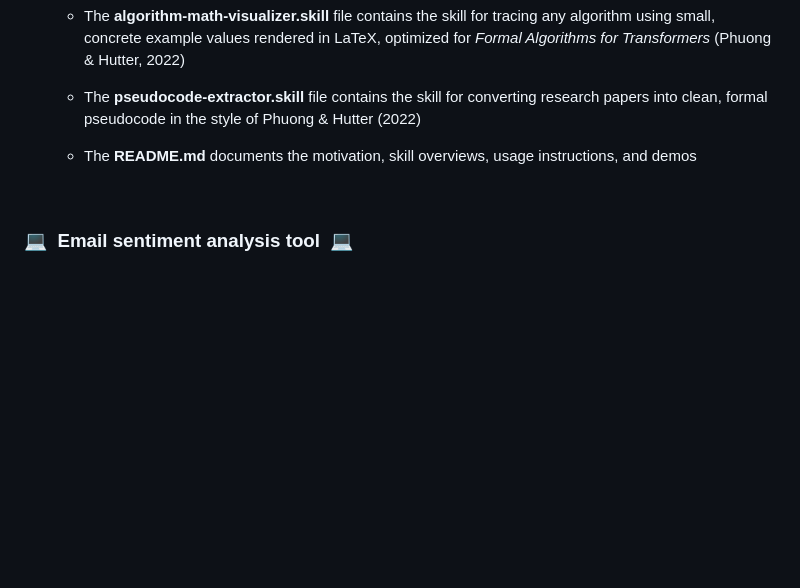
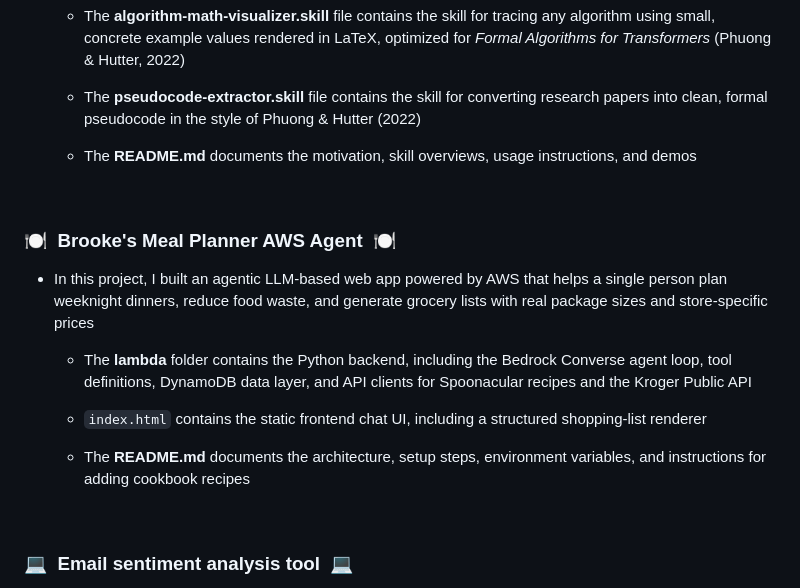
Before and after one commit to brookemstevens/brooke-stevens-portfolio, a Markdown page: README.md, the part around the change. Drawn GitHub-style; blank space fills up the shorter version.

Commit message:
Add meal planner project to README

```diff
--- a/README.md
+++ b/README.md
@@ -10,6 +10,18 @@
   - The **pseudocode-extractor.skill** file contains the skill for converting research papers into clean, formal pseudocode in the style of Phuong & Hutter (2022)
 
   - The **README.md** documents the motivation, skill overviews, usage instructions, and demos
+
+&nbsp;
+
+### 🍽️  Brooke's Meal Planner AWS Agent  🍽️
+
+- In this project, I built an agentic LLM-based web app powered by AWS that helps a single person plan weeknight dinners, reduce food waste, and generate grocery lists with real package sizes and store-specific prices
+
+  - The **lambda** folder contains the Python backend, including the Bedrock Converse agent loop, tool definitions, DynamoDB data layer, and API clients for Spoonacular recipes and the Kroger Public API
+
+  - `index.html` contains the static frontend chat UI, including a structured shopping-list renderer
+
+  - The **README.md** documents the architecture, setup steps, environment variables, and instructions for adding cookbook recipes
 
 &nbsp;
 
```
